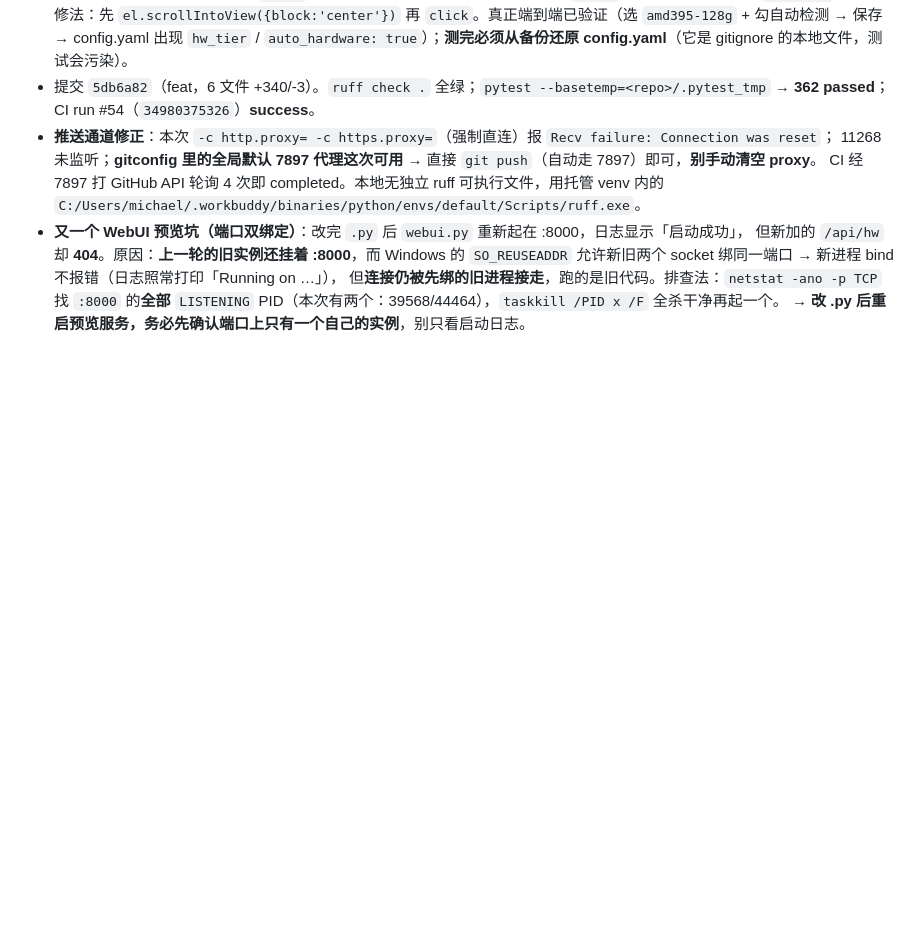
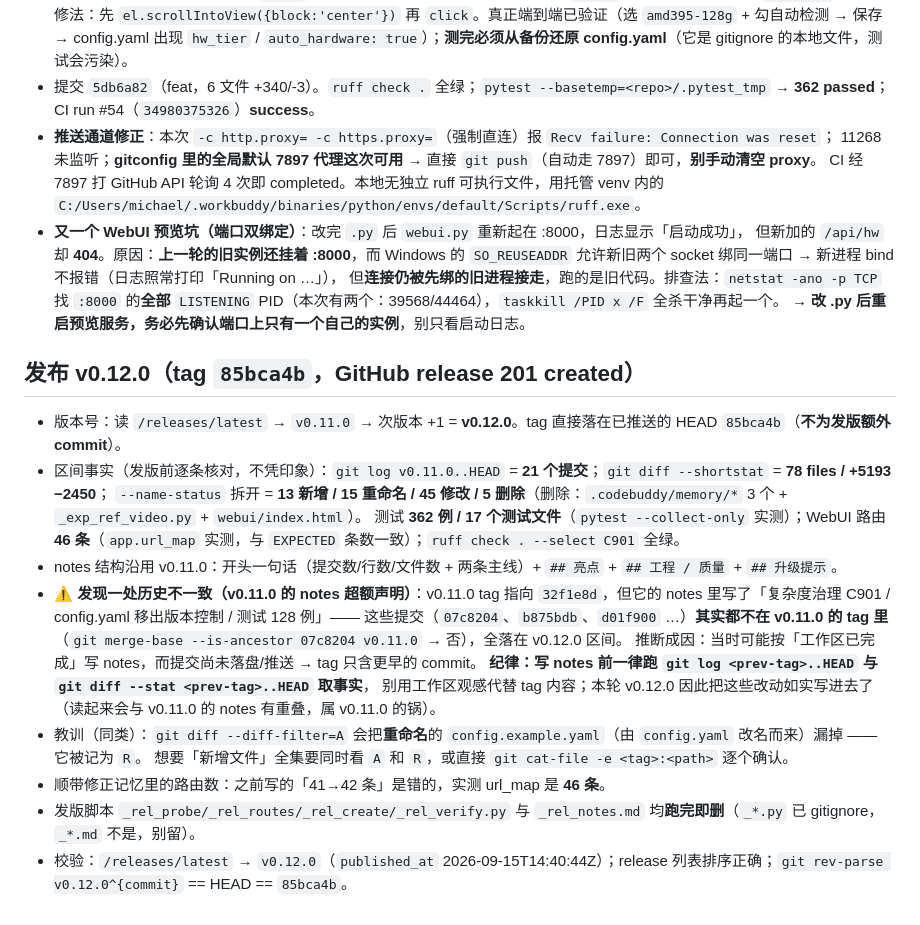
Before and after one commit to cpufreestyle/ai_movie_agent, a Markdown page: .workbuddy/memory/2026-09-15.md, the part around the change. Rendered like a GitHub page; blank space fills up the shorter version.

Commit message:
docs(memory): 发布 v0.12.0 + 记录 tag 区间核对纪律
- v0.12.0 已发（tag -> 85bca4b）：21 提交 / 78 文件 / +5193 -2450 / 362 测试 / 46 路由。
- 修正记忆里过期的路由数（42 -> 46，实测 url_map）。
- 收录两条发版纪律：① 写 notes 前必须用 git log/diff <prev-tag>..HEAD 取事实，
  别用工作区观感代替 tag 内容（v0.11.0 的 notes 因此超额声明了不在其 tag 内的改动）；
  ② --diff-filter=A 会漏掉重命名的文件（config.yaml -> config.example.yaml）。

```diff
--- a/.workbuddy/memory/2026-09-15.md
+++ b/.workbuddy/memory/2026-09-15.md
@@ -264,3 +264,20 @@
   但**连接仍被先绑的旧进程接走**，跑的是旧代码。排查法：`netstat -ano -p TCP` 找 `:8000` 的**全部**
   `LISTENING` PID（本次有两个：39568/44464），`taskkill /PID x /F` 全杀干净再起一个。
   → **改 .py 后重启预览服务，务必先确认端口上只有一个自己的实例**，别只看启动日志。
+
+## 发布 **v0.12.0**（tag `85bca4b`，GitHub release 201 created）
+- 版本号：读 `/releases/latest` → `v0.11.0` → 次版本 +1 = **v0.12.0**。tag 直接落在已推送的 HEAD `85bca4b`（**不为发版额外 commit**）。
+- 区间事实（发版前逐条核对，不凭印象）：`git log v0.11.0..HEAD` = **21 个提交**；`git diff --shortstat` = **78 files / +5193 −2450**；
+  `--name-status` 拆开 = **13 新增 / 15 重命名 / 45 修改 / 5 删除**（删除：`.codebuddy/memory/*` 3 个 + `_exp_ref_video.py` + `webui/index.html`）。
+  测试 **362 例 / 17 个测试文件**（`pytest --collect-only` 实测）；WebUI 路由 **46 条**（`app.url_map` 实测，与 `EXPECTED` 条数一致）；`ruff check . --select C901` 全绿。
+- notes 结构沿用 v0.11.0：开头一句话（提交数/行数/文件数 + 两条主线）+ `## 亮点` + `## 工程 / 质量` + `## 升级提示`。
+- ⚠️ **发现一处历史不一致（v0.11.0 的 notes 超额声明）**：v0.11.0 tag 指向 `32f1e8d`，但它的 notes 里写了「复杂度治理 C901 / config.yaml 移出版本控制 / 测试 128 例」——
+  这些提交（`07c8204`、`b875bdb`、`d01f900` …）**其实都不在 v0.11.0 的 tag 里**（`git merge-base --is-ancestor 07c8204 v0.11.0` → 否），全落在 v0.12.0 区间。
+  推断成因：当时可能按「工作区已完成」写 notes，而提交尚未落盘/推送 → tag 只含更早的 commit。
+  **纪律：写 notes 前一律跑 `git log <prev-tag>..HEAD` 与 `git diff --stat <prev-tag>..HEAD` 取事实**，
+  别用工作区观感代替 tag 内容；本轮 v0.12.0 因此把这些改动如实写进去了（读起来会与 v0.11.0 的 notes 有重叠，属 v0.11.0 的锅）。
+- 教训（同类）：`git diff --diff-filter=A` 会把**重命名**的 `config.example.yaml`（由 `config.yaml` 改名而来）漏掉 —— 它被记为 `R`。
+  想要「新增文件」全集要同时看 `A` 和 `R`，或直接 `git cat-file -e <tag>:<path>` 逐个确认。
+- 顺带修正记忆里的路由数：之前写的「41→42 条」是错的，实测 url_map 是 **46 条**。
+- 发版脚本 `_rel_probe/_rel_routes/_rel_create/_rel_verify.py` 与 `_rel_notes.md` 均**跑完即删**（`_*.py` 已 gitignore，`_*.md` 不是，别留）。
+- 校验：`/releases/latest` → `v0.12.0`（`published_at` 2026-09-15T14:40:44Z）；release 列表排序正确；`git rev-parse v0.12.0^{commit}` == HEAD == `85bca4b`。
```
Also changed, not shown: .workbuddy/memory/MEMORY.md (+3 -2 lines).
